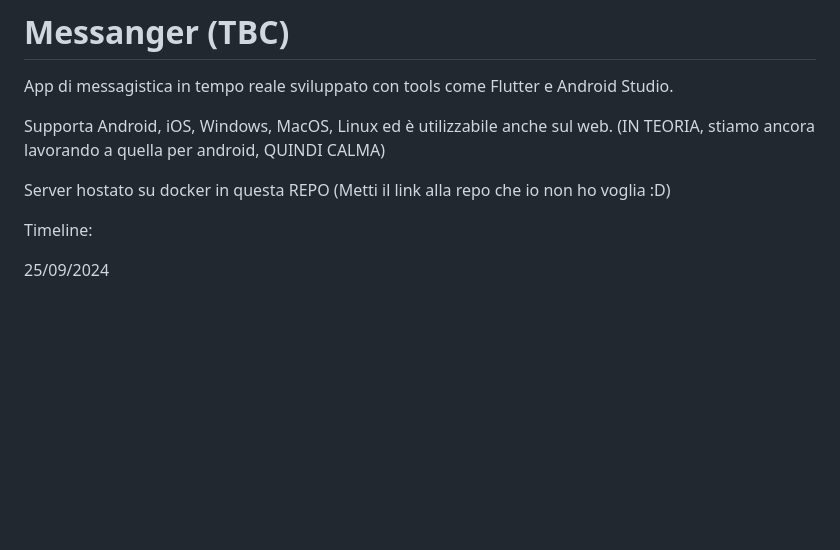
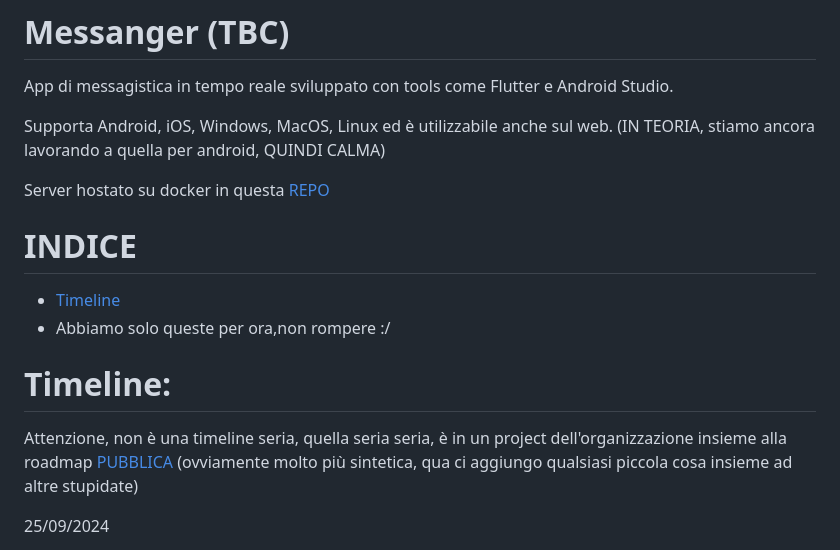
Before and after one commit to BPUP-Suite/Messanger, a Markdown page: README.md, the part around the change. GitHub-like rendering; blank space fills up the shorter version.

```diff
--- a/README.md
+++ b/README.md
@@ -4,9 +4,16 @@ App di messagistica in tempo reale sviluppato con tools come Flutter e Android S
 
 Supporta Android, iOS, Windows, MacOS, Linux ed è utilizzabile anche sul web. (IN TEORIA, stiamo ancora lavorando a quella per android, QUINDI CALMA)
 
-Server hostato su docker in questa REPO (Metti il link alla repo che io non ho voglia :D)
+Server hostato su docker in questa [REPO](https://github.com/BPUP-Suite/Messanger_API)
 
-Timeline:
+# INDICE
+
+ - [Timeline](#Timeline)
+ - Abbiamo solo queste per ora,non rompere :/
+
+# Timeline:
+
+Attenzione, non è una timeline seria, quella seria seria, è in un project dell'organizzazione insieme alla roadmap [PUBBLICA](https://github.com/orgs/BPUP-Suite/projects/4) (ovviamente molto più sintetica, qua ci aggiungo qualsiasi piccola cosa insieme ad altre stupidate)
 
 25/09/2024
 
```
